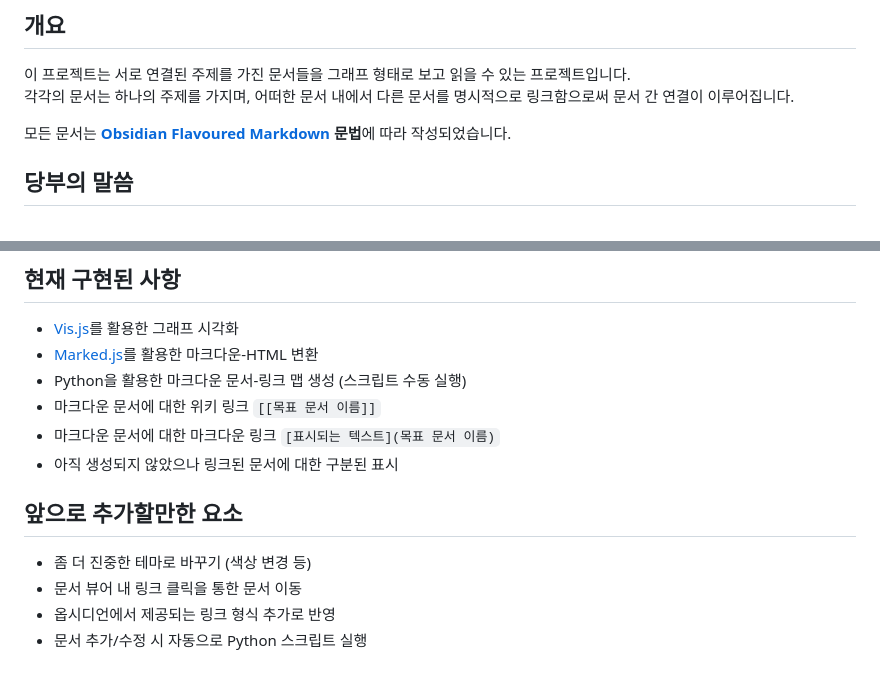
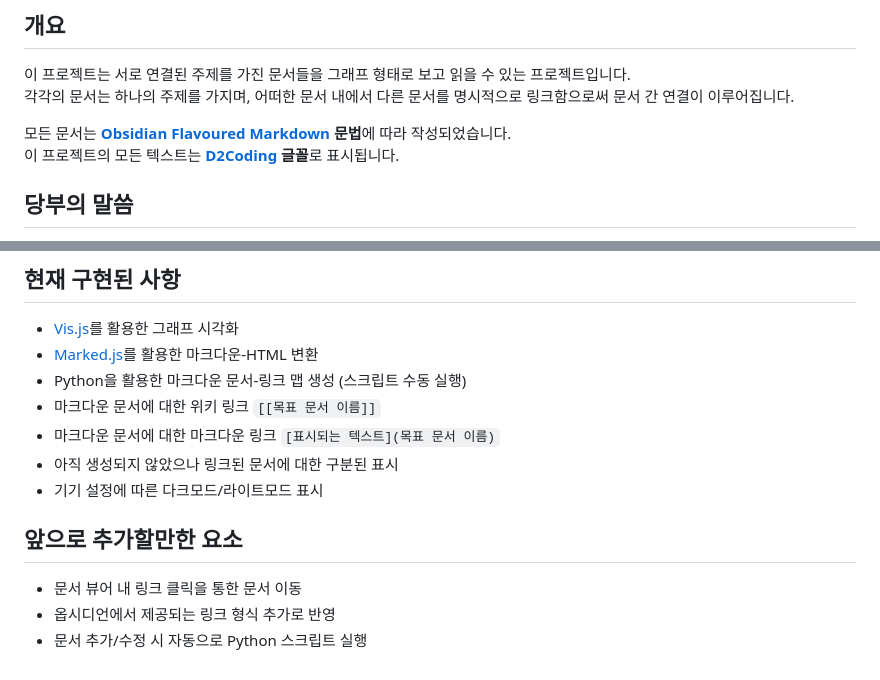
Before and after one commit to 1026minjae/SecondBrain, a Markdown page: README.md, 2 parts joined by grey strips. GitHub-like rendering.

````diff
--- a/README.md
+++ b/README.md
@@ -4,6 +4,7 @@
 각각의 문서는 하나의 주제를 가지며, 어떠한 문서 내에서 다른 문서를 명시적으로 링크함으로써 문서 간 연결이 이루어집니다.
 
 모든 문서는 **[Obsidian Flavoured Markdown](https://help.obsidian.md/Editing+and+formatting/Obsidian+Flavored+Markdown) 문법**에 따라 작성되었습니다.
+이 프로젝트의 모든 텍스트는 **[D2Coding](https://github.com/naver/d2codingfont) 글꼴**로 표시됩니다.
 
 ## 당부의 말씀
 이 프로젝트는 그다지 거창한 것이 아니며, 간단하게나마 제가 공부한 내용을 메모하고 그 내용을 보존하려는 취지에서 시작되었습니다.
@@ -35,9 +36,9 @@
 - 마크다운 문서에 대한 마크다운 링크
 ```[표시되는 텍스트](목표 문서 이름)```
 - 아직 생성되지 않았으나 링크된 문서에 대한 구분된 표시
+- 기기 설정에 따른 다크모드/라이트모드 표시
 
 ## 앞으로 추가할만한 요소
-- 좀 더 진중한 테마로 바꾸기 (색상 변경 등)
 - 문서 뷰어 내 링크 클릭을 통한 문서 이동
 - 옵시디언에서 제공되는 링크 형식 추가로 반영
 - 문서 추가/수정 시 자동으로 Python 스크립트 실행
````
